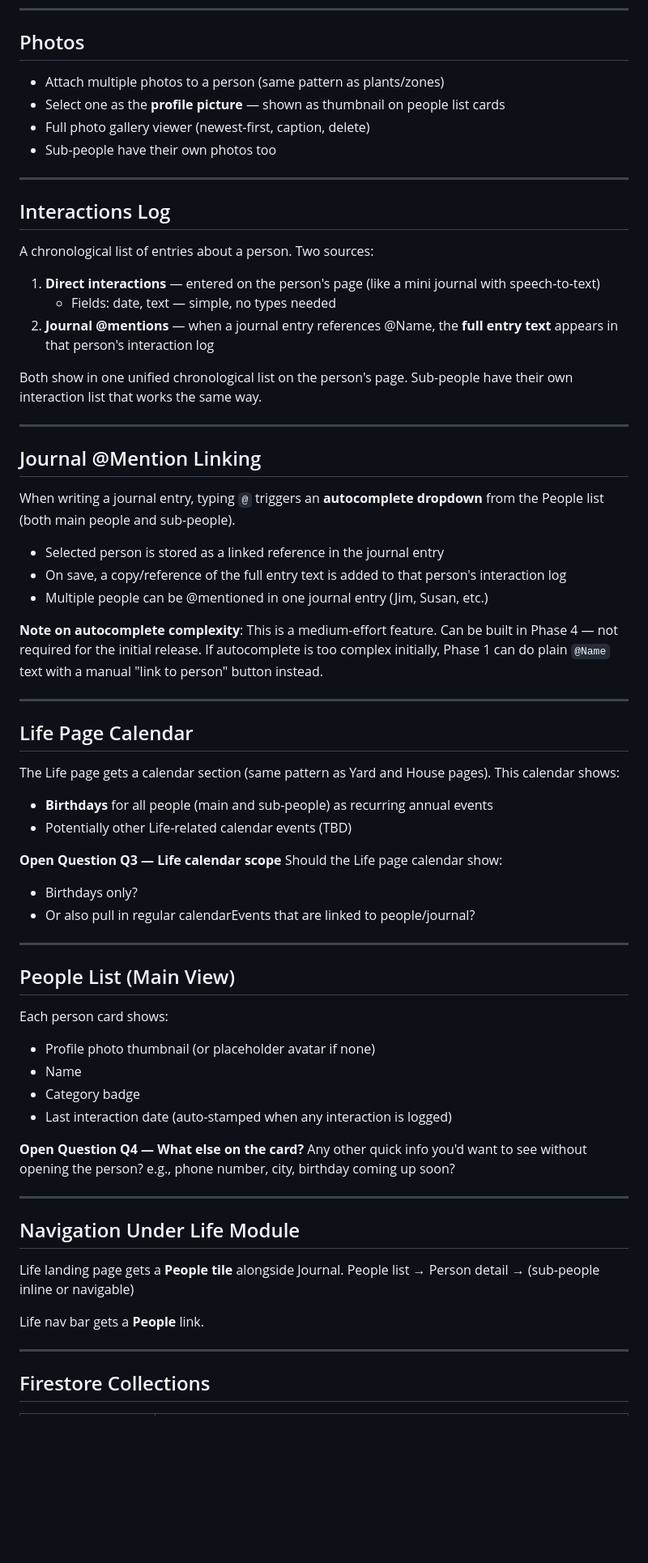
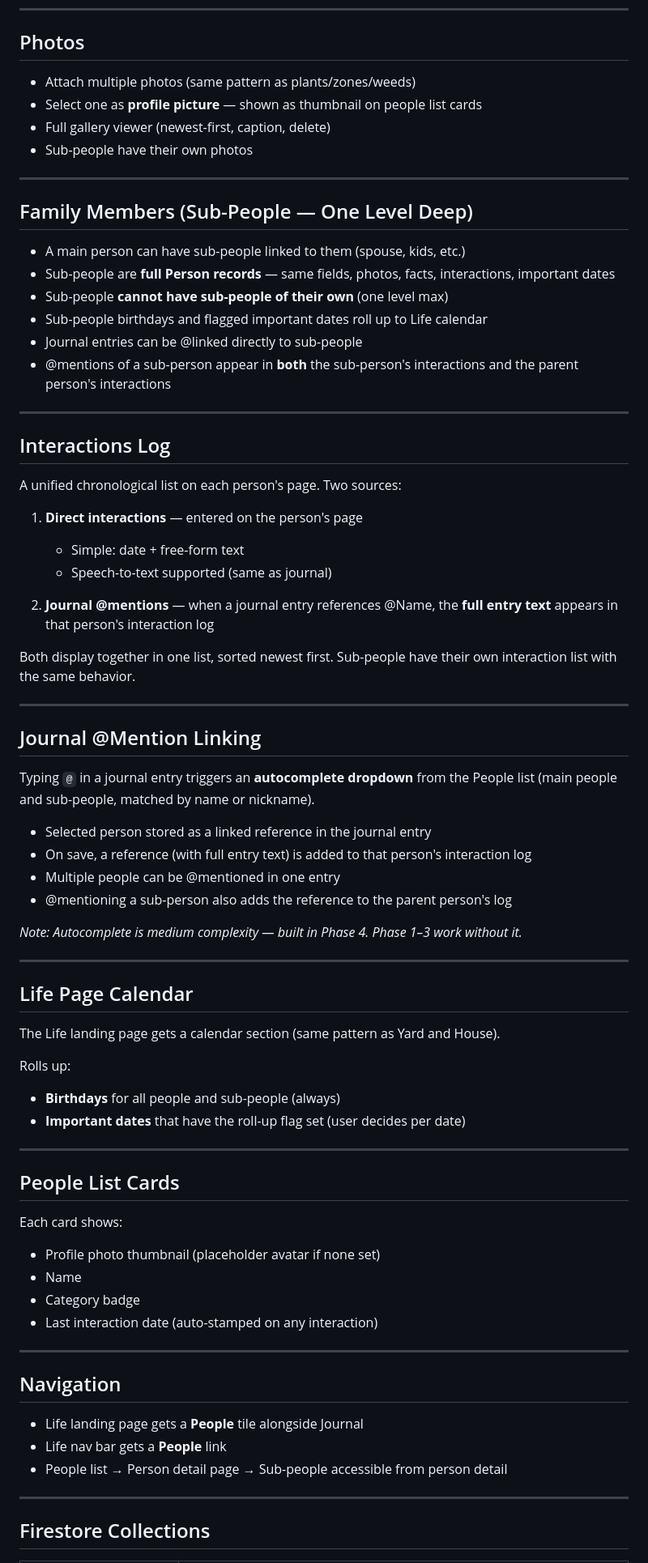
Before and after one commit to DolphinSteveKasputis/BishopHome, a Markdown page: People.md, the part around one of its changes. Shown at 81% size. Drawn GitHub-style; blank space fills up the shorter version.

Commit message:
Finalize People.md — plan complete and ready to build
Co-Authored-By: Claude Sonnet 4.6 <noreply@anthropic.com>

```diff
--- a/People.md
+++ b/People.md
@@ -57,77 +61,76 @@ does that entry show in:
 ---
 
 ## Photos
-- Attach multiple photos to a person (same pattern as plants/zones)
-- Select one as the **profile picture** — shown as thumbnail on people list cards
-- Full photo gallery viewer (newest-first, caption, delete)
-- Sub-people have their own photos too
+- Attach multiple photos (same pattern as plants/zones/weeds)
+- Select one as **profile picture** — shown as thumbnail on people list cards
+- Full gallery viewer (newest-first, caption, delete)
+- Sub-people have their own photos
+
+---
+
+## Family Members (Sub-People — One Level Deep)
+- A main person can have sub-people linked to them (spouse, kids, etc.)
+- Sub-people are **full Person records** — same fields, photos, facts, interactions, important dates
+- Sub-people **cannot have sub-people of their own** (one level max)
+- Sub-people birthdays and flagged important dates roll up to Life calendar
+- Journal entries can be @linked directly to sub-people
+- @mentions of a sub-person appear in **both** the sub-person's interactions
+  and the parent person's interactions
 
 ---
 
 ## Interactions Log
+A unified chronological list on each person's page. Two sources:
 
-A chronological list of entries about a person. Two sources:
+1. **Direct interactions** — entered on the person's page
+   - Simple: date + free-form text
+   - Speech-to-text supported (same as journal)
 
-1. **Direct interactions** — entered on the person's page (like a mini journal with speech-to-text)
-   - Fields: date, text — simple, no types needed
-2. **Journal @mentions** — when a journal entry references @Name, the **full entry text**
-   appears in that person's interaction log
+2. **Journal @mentions** — when a journal entry references @Name,
+   the **full entry text** appears in that person's interaction log
 
-Both show in one unified chronological list on the person's page.
-Sub-people have their own interaction list that works the same way.
+Both display together in one list, sorted newest first.
+Sub-people have their own interaction list with the same behavior.
 
 ---
 
 ## Journal @Mention Linking
 
-When writing a journal entry, typing `@` triggers an **autocomplete dropdown**
-from the People list (both main people and sub-people).
+Typing `@` in a journal entry triggers an **autocomplete dropdown**
+from the People list (main people and sub-people, matched by name or nickname).
 
-- Selected person is stored as a linked reference in the journal entry
-- On save, a copy/reference of the full entry text is added to that person's interaction log
-- Multiple people can be @mentioned in one journal entry (Jim, Susan, etc.)
+- Selected person stored as a linked reference in the journal entry
+- On save, a reference (with full entry text) is added to that person's interaction log
+- Multiple people can be @mentioned in one entry
+- @mentioning a sub-person also adds the reference to the parent person's log
 
-**Note on autocomplete complexity**: This is a medium-effort feature.
-Can be built in Phase 4 — not required for the initial release.
-If autocomplete is too complex initially, Phase 1 can do plain `@Name` text
-with a manual "link to person" button instead.
+*Note: Autocomplete is medium complexity — built in Phase 4.
+Phase 1–3 work without it.*
 
 ---
 
 ## Life Page Calendar
+The Life landing page gets a calendar section (same pattern as Yard and House).
 
-The Life page gets a calendar section (same pattern as Yard and House pages).
-This calendar shows:
-- **Birthdays** for all people (main and sub-people) as recurring annual events
-- Potentially other Life-related calendar events (TBD)
-
-**Open Question Q3 — Life calendar scope**
-Should the Life page calendar show:
-- Birthdays only?
-- Or also pull in regular calendarEvents that are linked to people/journal?
+Rolls up:
+- **Birthdays** for all people and sub-people (always)
+- **Important dates** that have the roll-up flag set (user decides per date)
 
 ---
 
-## People List (Main View)
-
-Each person card shows:
-- Profile photo thumbnail (or placeholder avatar if none)
+## People List Cards
+Each card shows:
+- Profile photo thumbnail (placeholder avatar if none set)
 - Name
 - Category badge
-- Last interaction date (auto-stamped when any interaction is logged)
-
-**Open Question Q4 — What else on the card?**
-Any other quick info you'd want to see without opening the person?
-e.g., phone number, city, birthday coming up soon?
+- Last interaction date (auto-stamped on any interaction)
 
 ---
 
-## Navigation Under Life Module
-
-Life landing page gets a **People tile** alongside Journal.
-People list → Person detail → (sub-people inline or navigable)
-
-Life nav bar gets a **People** link.
+## Navigation
+- Life landing page gets a **People** tile alongside Journal
+- Life nav bar gets a **People** link
+- People list → Person detail page → Sub-people accessible from person detail
 
 ---
 
```
Also changed, not shown: other parts of People.md (+46 -48 lines).
